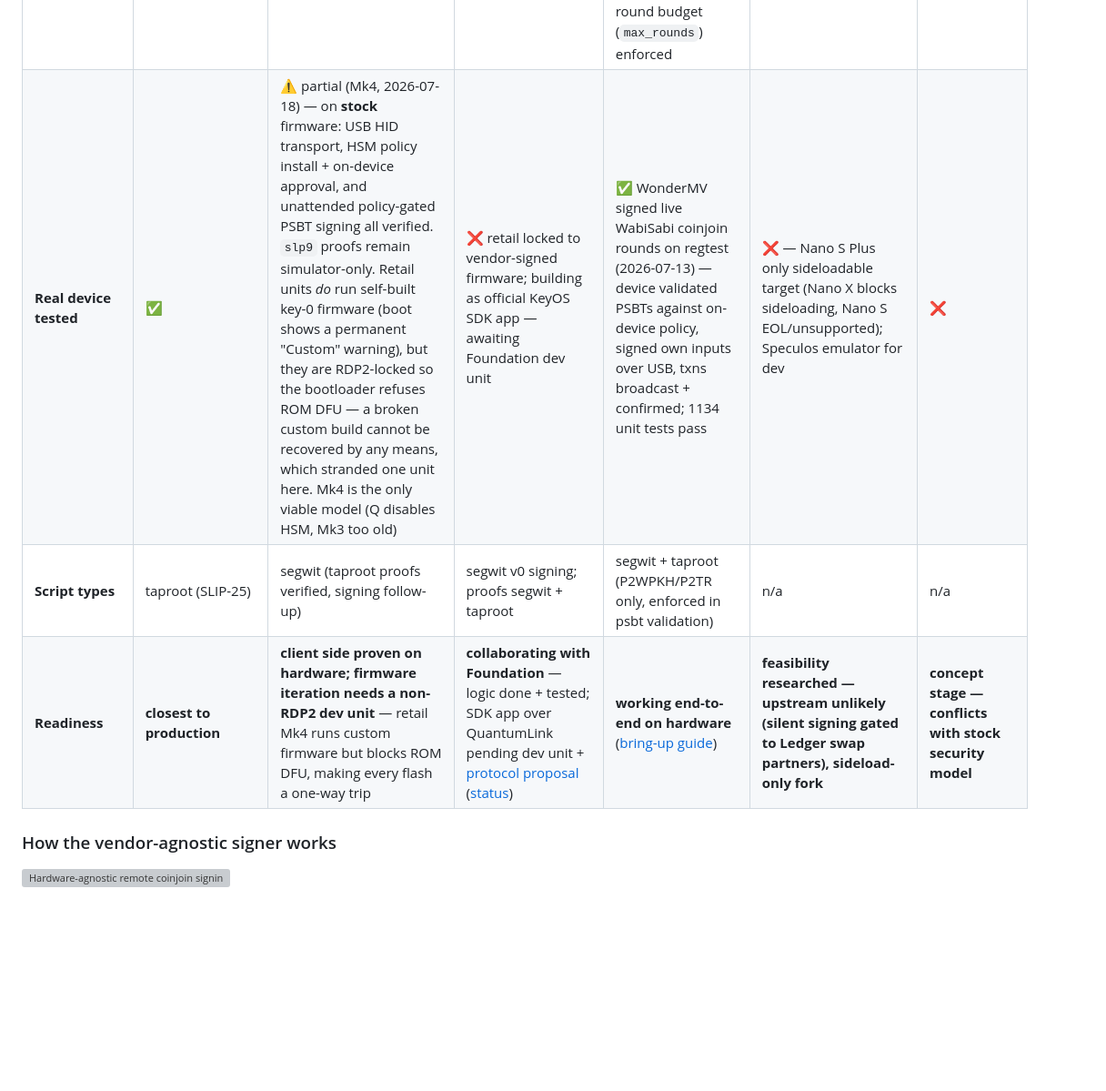
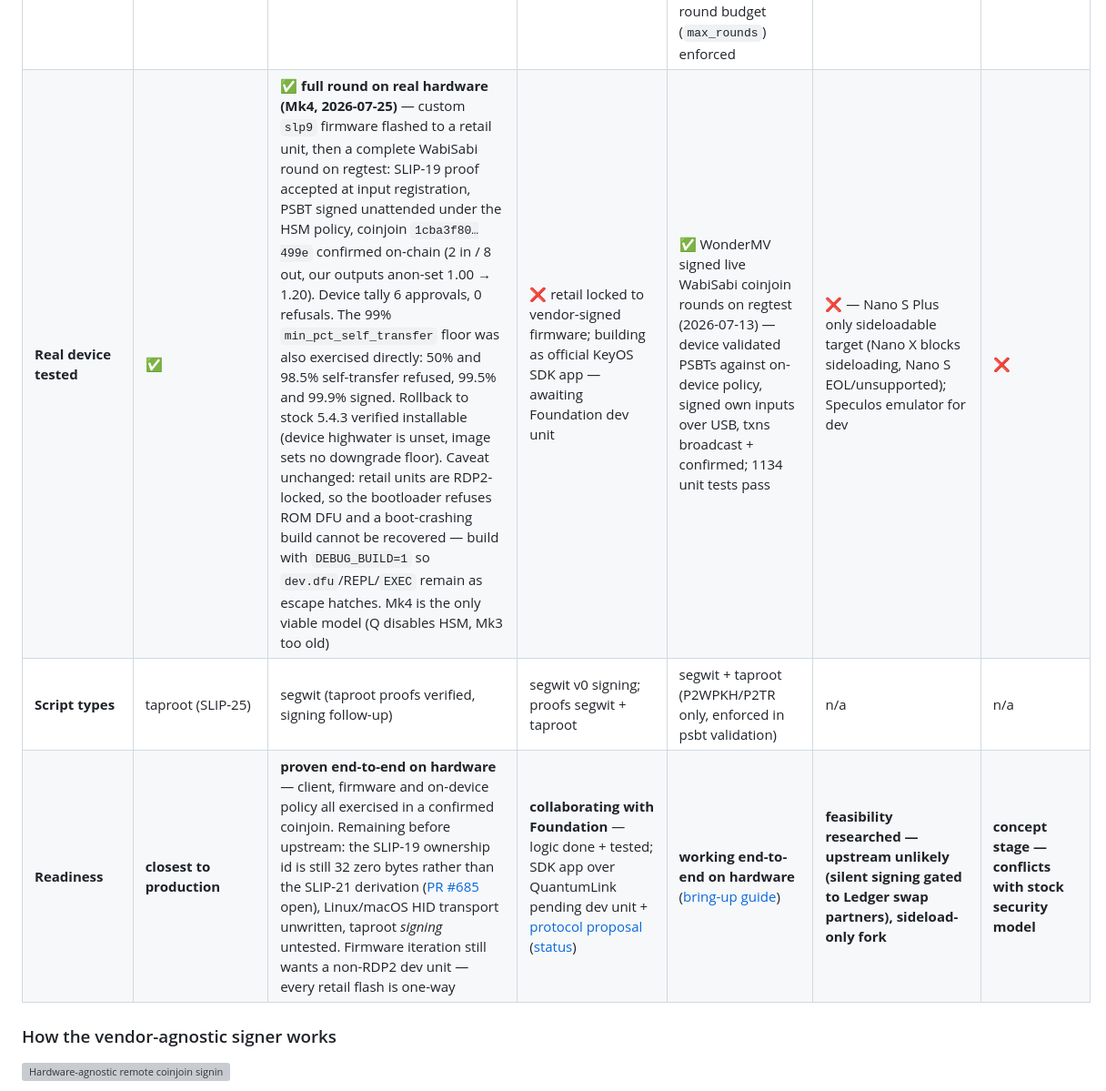
Before and after one commit to kravens/coinjoin.nl, a Markdown page: README.md, the part around one of its changes. Shown at 91% size. Drawn GitHub-style; blank space fills up the shorter version; grey boxes are pictures that could not be loaded.

Commit message:
docs: Coldcard is now proven end-to-end on hardware
A retail Mk4 running the slp9 firmware completed a full WabiSabi round on
regtest: ownership proof accepted at input registration, PSBT signed
unattended under the HSM policy, coinjoin confirmed on-chain. Proofs are
no longer simulator-only, and the 99% self-transfer floor was exercised
from both sides - refused at 50% and 98.5%, signed at 99.5% and 99.9%.

Rollback to stock was verified installable before flashing, so the
one-way-flash caveat stays but is now bounded. Readiness lists what is
actually left for upstream: the null SLIP-19 ownership id, Linux/macOS
HID, and taproot signing.

```diff
--- a/README.md
+++ b/README.md
@@ -96,7 +96,7 @@ Wasabi Wallet (ownership proofs + round signing under an on-device policy):
 | **Unattended round signing** | ✅ on-device authorization, SLIP-25 account | ✅ HSM policy (`min_pct_self_transfer` floor) — policy install, on-device approval and unattended policy-gated PSBT signing all verified on a real Mk4 | ✅ session policy: fee cap, self-spend only, round budget, expiry | ✅ "CoinJoin USB" session: one on-device approval (fingerprint + policy summary), then unattended proofs + signing over framed UART link; self-spend floor, fee cap, SIGHASH rules, round budget (`max_rounds`) enforced | ❌ none; NVRAM policy storage feasible (MuSig2 sessions + BIP-388 HMAC precedents) | ❌ stateless by design: no policy storage, QR per interaction |
-| **Real device tested** | ✅ | ⚠️ partial (Mk4, 2026-07-18) — on **stock** firmware: USB HID transport, HSM policy install + on-device approval, and unattended policy-gated PSBT signing all verified. `slp9` proofs remain simulator-only. Retail units *do* run self-built key-0 firmware (boot shows a permanent "Custom" warning), but they are RDP2-locked so the bootloader refuses ROM DFU — a broken custom build cannot be recovered by any means, which stranded one unit here. Mk4 is the only viable model (Q disables HSM, Mk3 too old) | ❌ retail locked to vendor-signed firmware; building as official KeyOS SDK app — awaiting Foundation dev unit | ✅ WonderMV signed live WabiSabi coinjoin rounds on regtest (2026-07-13) — device validated PSBTs against on-device policy, signed own inputs over USB, txns broadcast + confirmed; 1134 unit tests pass | ❌ — Nano S Plus only sideloadable target (Nano X blocks sideloading, Nano S EOL/unsupported); Speculos emulator for dev | ❌ |
+| **Real device tested** | ✅ | ✅ **full round on real hardware (Mk4, 2026-07-25)** — custom `slp9` firmware flashed to a retail unit, then a complete WabiSabi round on regtest: SLIP-19 proof accepted at input registration, PSBT signed unattended under the HSM policy, coinjoin `1cba3f80…499e` confirmed on-chain (2 in / 8 out, our outputs anon-set 1.00 → 1.20). Device tally 6 approvals, 0 refusals. The 99% `min_pct_self_transfer` floor was also exercised directly: 50% and 98.5% self-transfer refused, 99.5% and 99.9% signed. Rollback to stock 5.4.3 verified installable (device highwater is unset, image sets no downgrade floor). Caveat unchanged: retail units are RDP2-locked, so the bootloader refuses ROM DFU and a boot-crashing build cannot be recovered — build with `DEBUG_BUILD=1` so `dev.dfu`/REPL/`EXEC` remain as escape hatches. Mk4 is the only viable model (Q disables HSM, Mk3 too old) | ❌ retail locked to vendor-signed firmware; building as official KeyOS SDK app — awaiting Foundation dev unit | ✅ WonderMV signed live WabiSabi coinjoin rounds on regtest (2026-07-13) — device validated PSBTs against on-device policy, signed own inputs over USB, txns broadcast + confirmed; 1134 unit tests pass | ❌ — Nano S Plus only sideloadable target (Nano X blocks sideloading, Nano S EOL/unsupported); Speculos emulator for dev | ❌ |
 | **Script types** | taproot (SLIP-25) | segwit (taproot proofs verified, signing follow-up) | segwit v0 signing; proofs segwit + taproot | segwit + taproot (P2WPKH/P2TR only, enforced in psbt validation) | n/a | n/a |
-| **Readiness** | **closest to production** | **client side proven on hardware; firmware iteration needs a non-RDP2 dev unit** — retail Mk4 runs custom firmware but blocks ROM DFU, making every flash a one-way trip | **collaborating with Foundation** — logic done + tested; SDK app over QuantumLink pending dev unit + [protocol proposal](https://github.com/kravens/KeyOS/blob/feature/passport-coinjoin/os/wallet-rpc/COINJOIN_PROPOSAL.md) ([status](passport/PASSPORT_TESTING.md)) | **working end-to-end on hardware** ([bring-up guide](kruxd/README.md)) | **feasibility researched — upstream unlikely (silent signing gated to Ledger swap partners), sideload-only fork** | **concept stage — conflicts with stock security model** |
+| **Readiness** | **closest to production** | **proven end-to-end on hardware** — client, firmware and on-device policy all exercised in a confirmed coinjoin. Remaining before upstream: the SLIP-19 ownership id is still 32 zero bytes rather than the SLIP-21 derivation ([PR #685](https://github.com/Coldcard/firmware/pull/685) open), Linux/macOS HID transport unwritten, taproot *signing* untested. Firmware iteration still wants a non-RDP2 dev unit — every retail flash is one-way | **collaborating with Foundation** — logic done + tested; SDK app over QuantumLink pending dev unit + [protocol proposal](https://github.com/kravens/KeyOS/blob/feature/passport-coinjoin/os/wallet-rpc/COINJOIN_PROPOSAL.md) ([status](passport/PASSPORT_TESTING.md)) | **working end-to-end on hardware** ([bring-up guide](kruxd/README.md)) | **feasibility researched — upstream unlikely (silent signing gated to Ledger swap partners), sideload-only fork** | **concept stage — conflicts with stock security model** |
 
 ### How the vendor-agnostic signer works
 
```
Also changed, not shown: other parts of README.md (+1 -1 lines).
